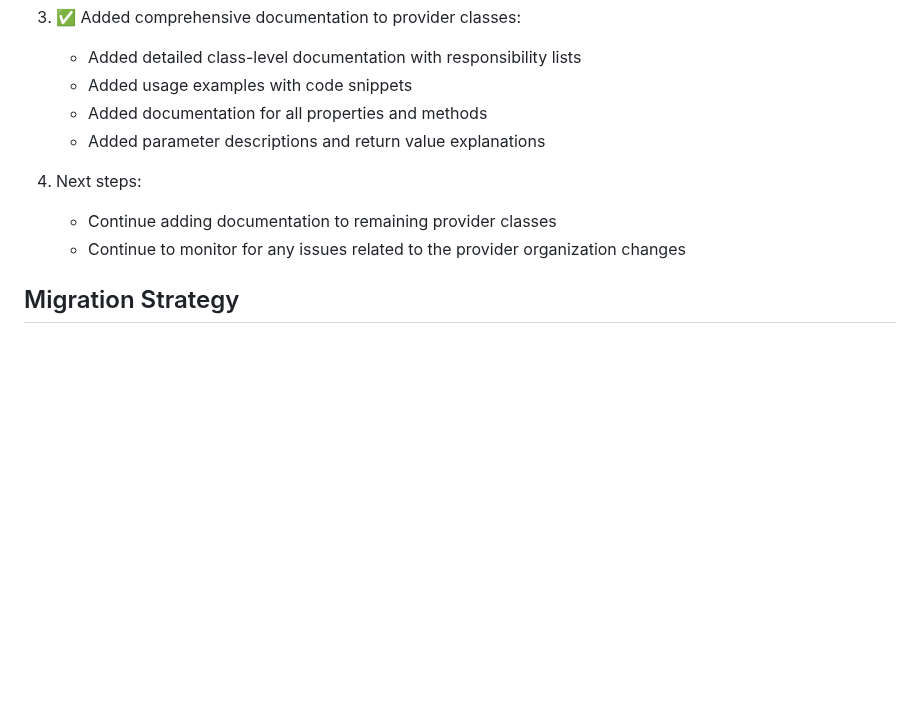
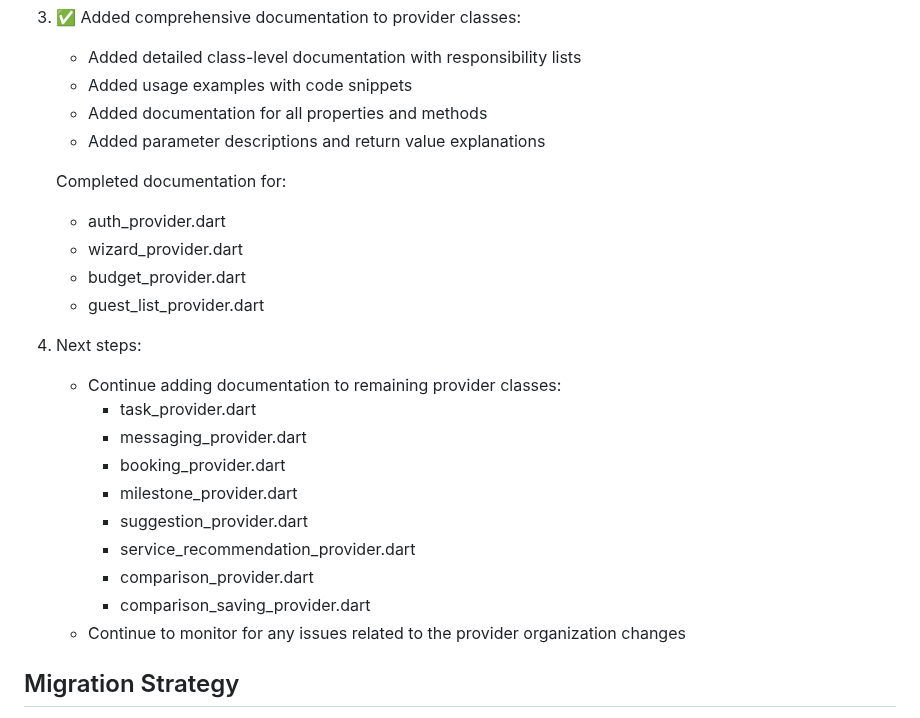
Before and after one commit to ReemNeama/eventati_book, a Markdown page: providers_organization_status.md, the part around the change. Rendered like a GitHub page; blank space fills up the shorter version.

Commit message:
Update providers_organization_status.md to reflect documentation progress

```diff
--- a/providers_organization_status.md
+++ b/providers_organization_status.md
@@ -112,8 +112,22 @@ lib/providers/
    - Added documentation for all properties and methods
    - Added parameter descriptions and return value explanations
 
+   Completed documentation for:
+   - auth_provider.dart
+   - wizard_provider.dart
+   - budget_provider.dart
+   - guest_list_provider.dart
+
 4. Next steps:
-   - Continue adding documentation to remaining provider classes
+   - Continue adding documentation to remaining provider classes:
+     - task_provider.dart
+     - messaging_provider.dart
+     - booking_provider.dart
+     - milestone_provider.dart
+     - suggestion_provider.dart
+     - service_recommendation_provider.dart
+     - comparison_provider.dart
+     - comparison_saving_provider.dart
    - Continue to monitor for any issues related to the provider organization changes
 
 ## Migration Strategy
```
